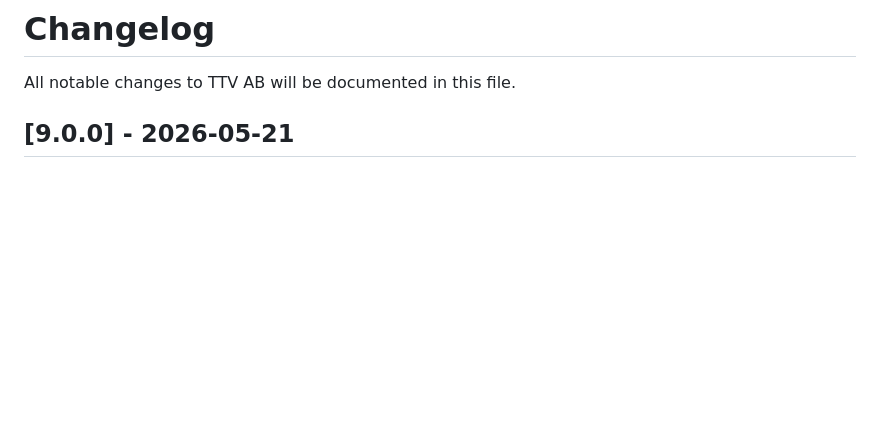
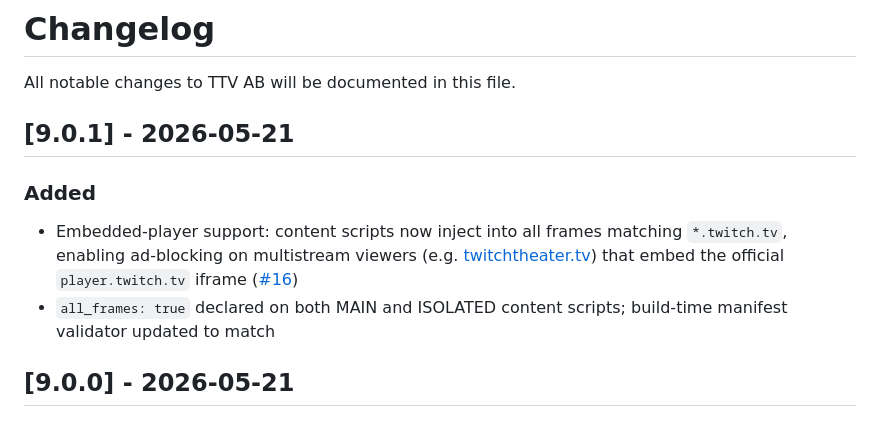
Before and after one commit to GosuDRM/TTV-AB, a Markdown page: CHANGELOG.md, the part around the change. Drawn GitHub-style; blank space fills up the shorter version.

```diff
--- a/CHANGELOG.md
+++ b/CHANGELOG.md
@@ -1,6 +1,12 @@
 # Changelog
 
 All notable changes to TTV AB will be documented in this file.
+
+## [9.0.1] - 2026-05-21
+
+### Added
+- Embedded-player support: content scripts now inject into all frames matching `*.twitch.tv`, enabling ad-blocking on multistream viewers (e.g. [twitchtheater.tv](https://twitchtheater.tv/)) that embed the official `player.twitch.tv` iframe ([#16](https://github.com/GosuDRM/TTV-AB/issues/16))
+- `all_frames: true` declared on both MAIN and ISOLATED content scripts; build-time manifest validator updated to match
 
 ## [9.0.0] - 2026-05-21
 
```
Also changed, not shown: README.md (+5 -2 lines).
